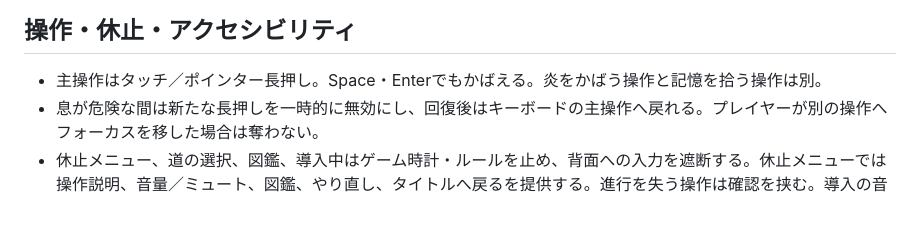
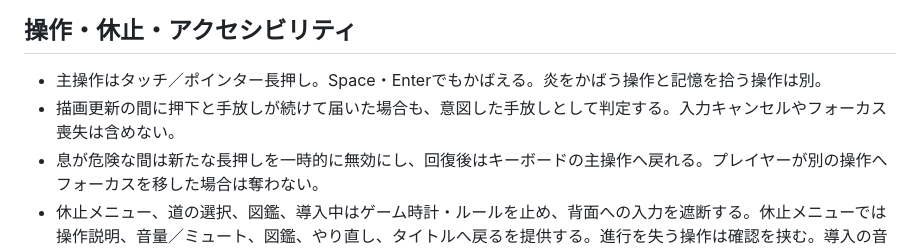
Before and after one commit to b-w-hiroki/emotion-games, a Markdown page: docs/KIENAIDE-SPEC.md, the part around the change. Drawn GitHub-style; blank space fills up the shorter version.

Commit message:
Document rapid deliberate release behavior

```diff
--- a/docs/KIENAIDE-SPEC.md
+++ b/docs/KIENAIDE-SPEC.md
@@ -61,6 +61,7 @@
 ## 操作・休止・アクセシビリティ
 
 - 主操作はタッチ／ポインター長押し。Space・Enterでもかばえる。炎をかばう操作と記憶を拾う操作は別。
+- 描画更新の間に押下と手放しが続けて届いた場合も、意図した手放しとして判定する。入力キャンセルやフォーカス喪失は含めない。
 - 息が危険な間は新たな長押しを一時的に無効にし、回復後はキーボードの主操作へ戻れる。プレイヤーが別の操作へフォーカスを移した場合は奪わない。
 - 休止メニュー、道の選択、図鑑、導入中はゲーム時計・ルールを止め、背面への入力を遮断する。休止メニューでは操作説明、音量／ミュート、図鑑、やり直し、タイトルへ戻るを提供する。進行を失う操作は確認を挟む。導入の音は流すが、休止・道の選択・図鑑では音声も停止し、旅に戻るまで再開しない。
 - 表紙・導入・結末には作品一覧への戻るリンクを見える位置に置く。プレイ中の戻るボタンは休止確認を経て作品一覧へ戻り、進行が失われることを伝える。最初の操作案内は長押しと手放しを一続きで説明する。
```
